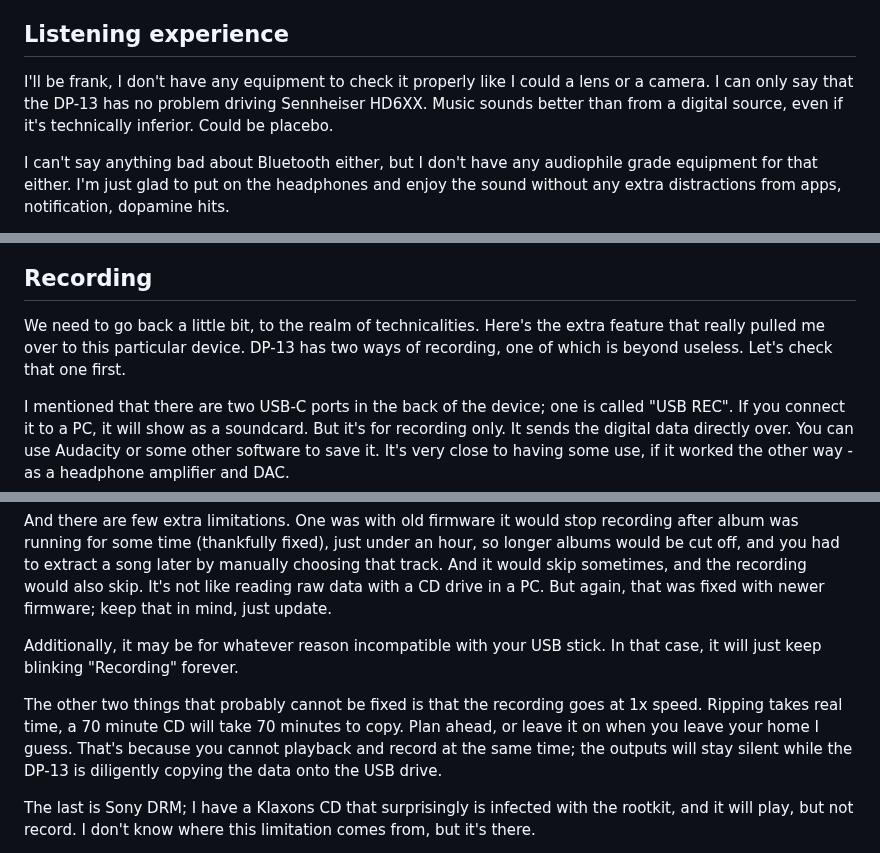
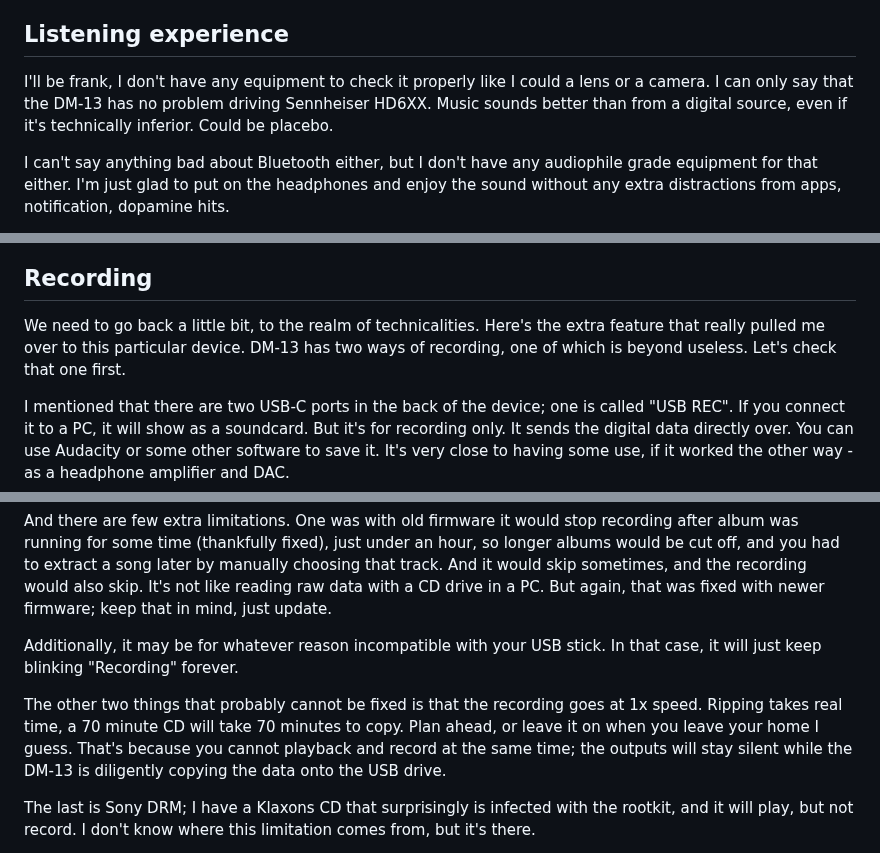
Before and after one commit to Spaqin/spaq-in, a Markdown page: src/posts/one-album-with-fiio-cp-dp.md, 3 parts joined by grey strips. Drawn GitHub-style.

```diff
--- a/src/posts/one-album-with-fiio-cp-dp.md
+++ b/src/posts/one-album-with-fiio-cp-dp.md
@@ -47,7 +47,7 @@ Generally speaking though, beyond the annoyances I mentioned earlier, playing mu
 
 ## Listening experience
 
-I'll be frank, I don't have any equipment to check it properly like I could a lens or a camera. I can only say that the DP-13 has no problem driving Sennheiser HD6XX. Music sounds better than from a digital source, even if it's technically inferior. Could be placebo.
+I'll be frank, I don't have any equipment to check it properly like I could a lens or a camera. I can only say that the DM-13 has no problem driving Sennheiser HD6XX. Music sounds better than from a digital source, even if it's technically inferior. Could be placebo.
 
 I can't say anything bad about Bluetooth either, but I don't have any audiophile grade equipment for that either. I'm just glad to put on the headphones and enjoy the sound without any extra distractions from apps, notification, dopamine hits.
 
@@ -61,7 +61,7 @@ Just get a dedicated player.
 
 ## Recording
 
-We need to go back a little bit, to the realm of technicalities. Here's the extra feature that really pulled me over to this particular device. DP-13 has two ways of recording, one of which is beyond useless. Let's check that one first.
+We need to go back a little bit, to the realm of technicalities. Here's the extra feature that really pulled me over to this particular device. DM-13 has two ways of recording, one of which is beyond useless. Let's check that one first.
 
 I mentioned that there are two USB-C ports in the back of the device; one is called "USB REC". If you connect it to a PC, it will show as a soundcard. But it's for recording only. It sends the digital data directly over. You can use Audacity or some other software to save it. It's very close to having some use, if it worked the other way - as a headphone amplifier and DAC.
 
@@ -71,7 +71,7 @@ And there are few extra limitations. One was with old firmware it would stop rec
 
 Additionally, it may be for whatever reason incompatible with your USB stick. In that case, it will just keep blinking "Recording" forever.
 
-The other two things that probably cannot be fixed is that the recording goes at 1x speed. Ripping takes real time, a 70 minute CD will take 70 minutes to copy. Plan ahead, or leave it on when you leave your home I guess. That's because you cannot playback and record at the same time; the outputs will stay silent while the DP-13 is diligently copying the data onto the USB drive.
+The other two things that probably cannot be fixed is that the recording goes at 1x speed. Ripping takes real time, a 70 minute CD will take 70 minutes to copy. Plan ahead, or leave it on when you leave your home I guess. That's because you cannot playback and record at the same time; the outputs will stay silent while the DM-13 is diligently copying the data onto the USB drive.
 
 The last is Sony DRM; I have a Klaxons CD that surprisingly is infected with the rootkit, and it will play, but not record. I don't know where this limitation comes from, but it's there.
 
```
Also changed, not shown: other parts of src/posts/one-album-with-fiio-cp-dp.md (+9 -9 lines).
